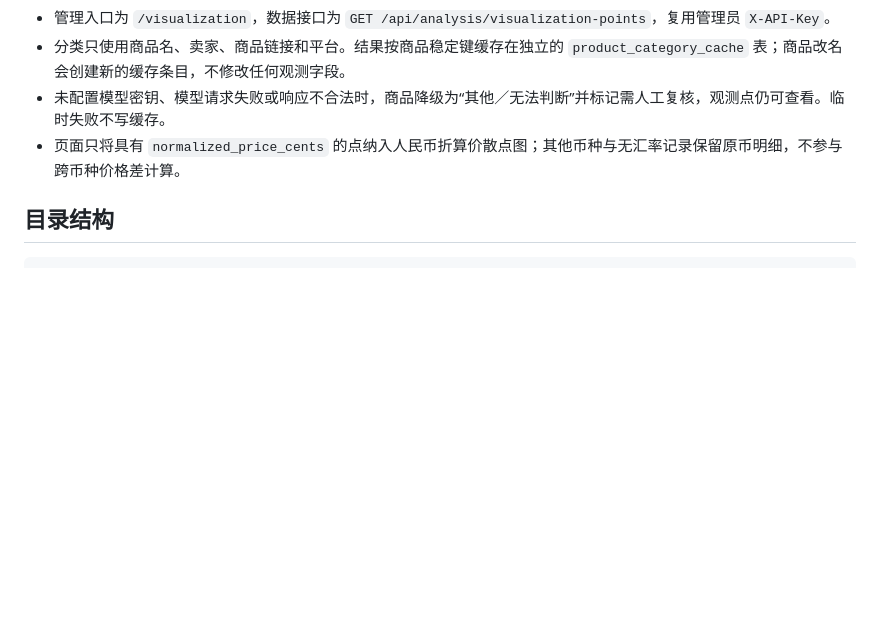
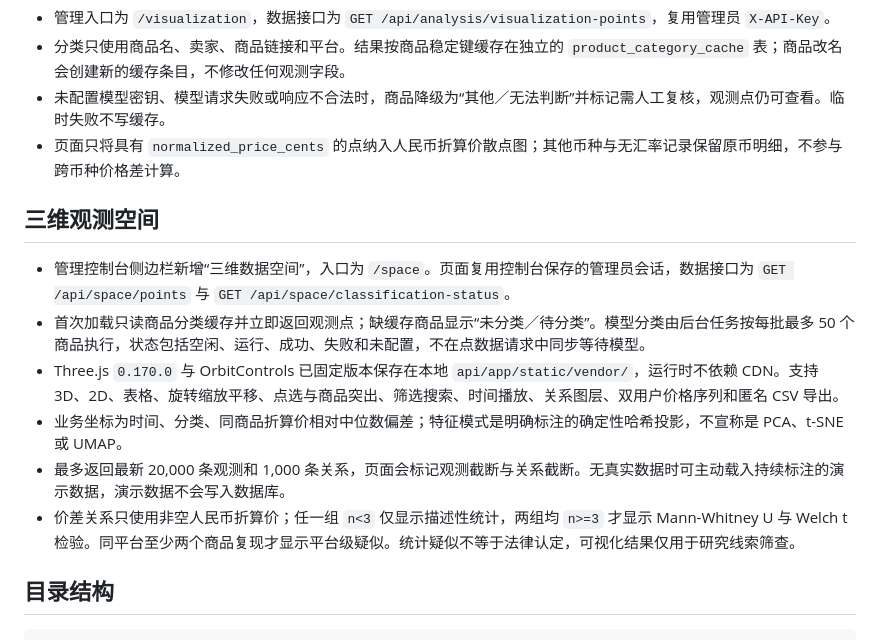
Before and after one commit to hellcat740/algo-observer-server, a Markdown page: README.md, the part around the change. Rendered like a GitHub page; blank space fills up the shorter version.

Commit message:
docs: describe three-dimensional observation space

````diff
--- a/README.md
+++ b/README.md
@@ -50,6 +50,15 @@
 - 未配置模型密钥、模型请求失败或响应不合法时，商品降级为“其他／无法判断”并标记需人工复核，观测点仍可查看。临时失败不写缓存。
 - 页面只将具有 `normalized_price_cents` 的点纳入人民币折算价散点图；其他币种与无汇率记录保留原币明细，不参与跨币种价格差计算。
 
+## 三维观测空间
+
+- 管理控制台侧边栏新增“三维数据空间”，入口为 `/space`。页面复用控制台保存的管理员会话，数据接口为 `GET /api/space/points` 与 `GET /api/space/classification-status`。
+- 首次加载只读商品分类缓存并立即返回观测点；缺缓存商品显示“未分类／待分类”。模型分类由后台任务按每批最多 50 个商品执行，状态包括空闲、运行、成功、失败和未配置，不在点数据请求中同步等待模型。
+- Three.js `0.170.0` 与 OrbitControls 已固定版本保存在本地 `api/app/static/vendor/`，运行时不依赖 CDN。支持 3D、2D、表格、旋转缩放平移、点选与商品突出、筛选搜索、时间播放、关系图层、双用户价格序列和匿名 CSV 导出。
+- 业务坐标为时间、分类、同商品折算价相对中位数偏差；特征模式是明确标注的确定性哈希投影，不宣称是 PCA、t-SNE 或 UMAP。
+- 最多返回最新 20,000 条观测和 1,000 条关系，页面会标记观测截断与关系截断。无真实数据时可主动载入持续标注的演示数据，演示数据不会写入数据库。
+- 价差关系只使用非空人民币折算价；任一组 `n<3` 仅显示描述性统计，两组均 `n>=3` 才显示 Mann-Whitney U 与 Welch t 检验。同平台至少两个商品复现才显示平台级疑似。统计疑似不等于法律认定，可视化结果仅用于研究线索筛查。
+
 ## 目录结构
 
 ```
````
